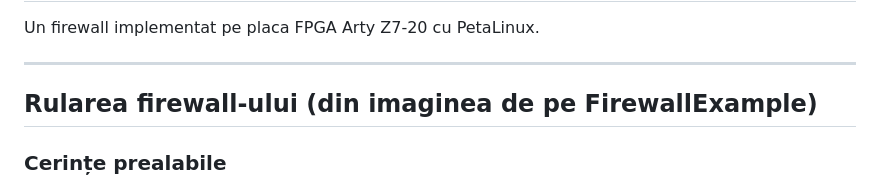
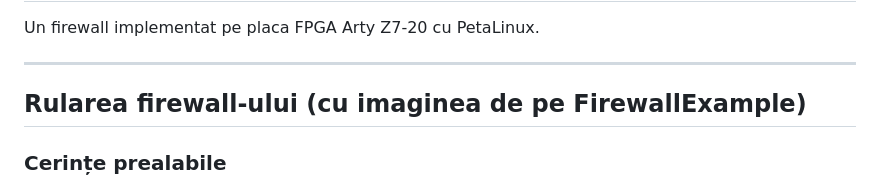
Before and after one commit to StefanGutu/Firewall_on_FPGA, a Markdown page: README.md, the part around the change. GitHub-like rendering.

Commit message:
text modif

```diff
--- a/README.md
+++ b/README.md
@@ -4,7 +4,7 @@ Un firewall implementat pe placa FPGA Arty Z7-20 cu PetaLinux.
 
 ---
 
-## Rularea firewall-ului (din imaginea de pe FirewallExample)
+## Rularea firewall-ului (cu imaginea de pe FirewallExample)
 
 ### Cerințe prealabile
 
```
